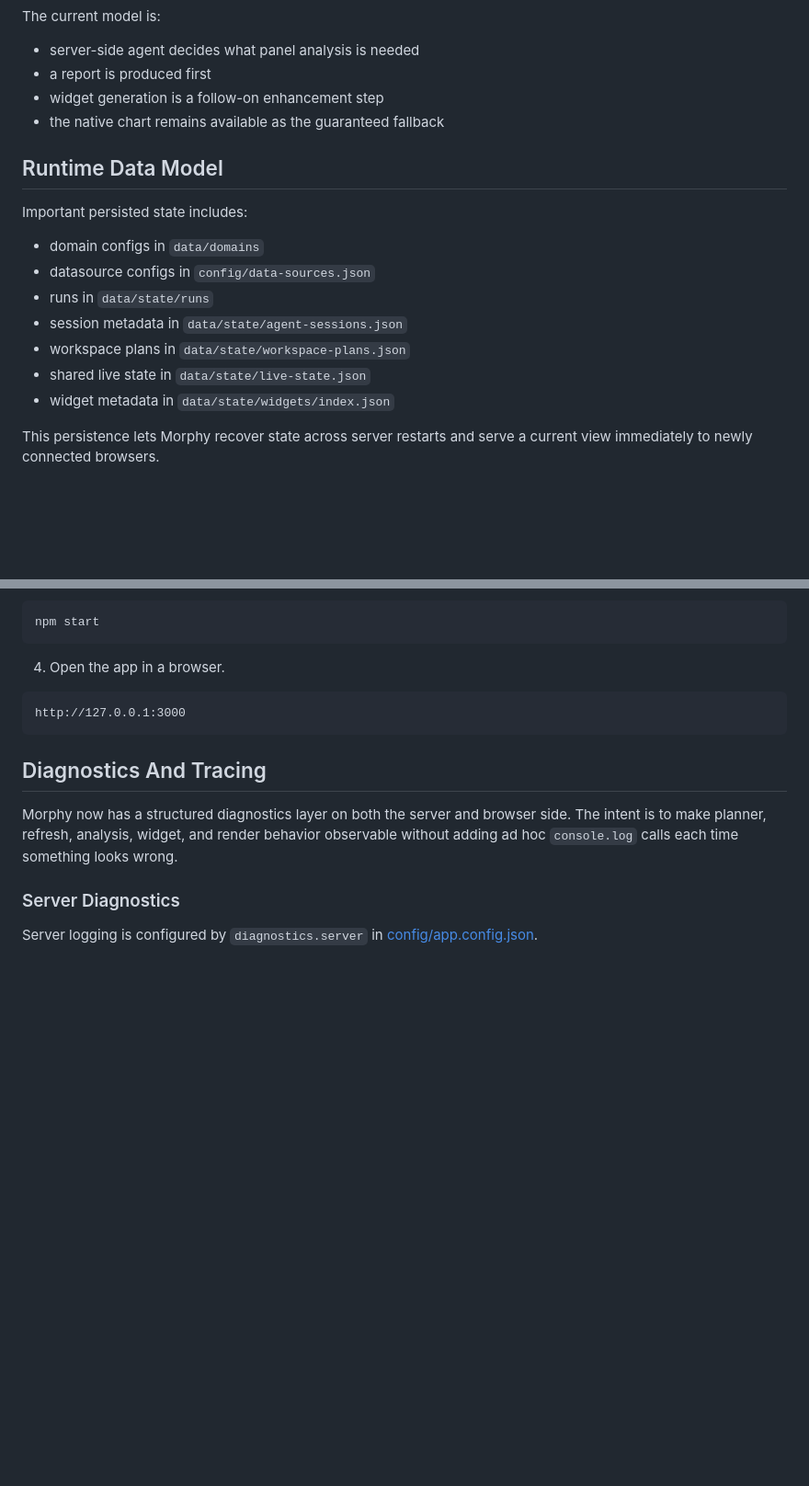
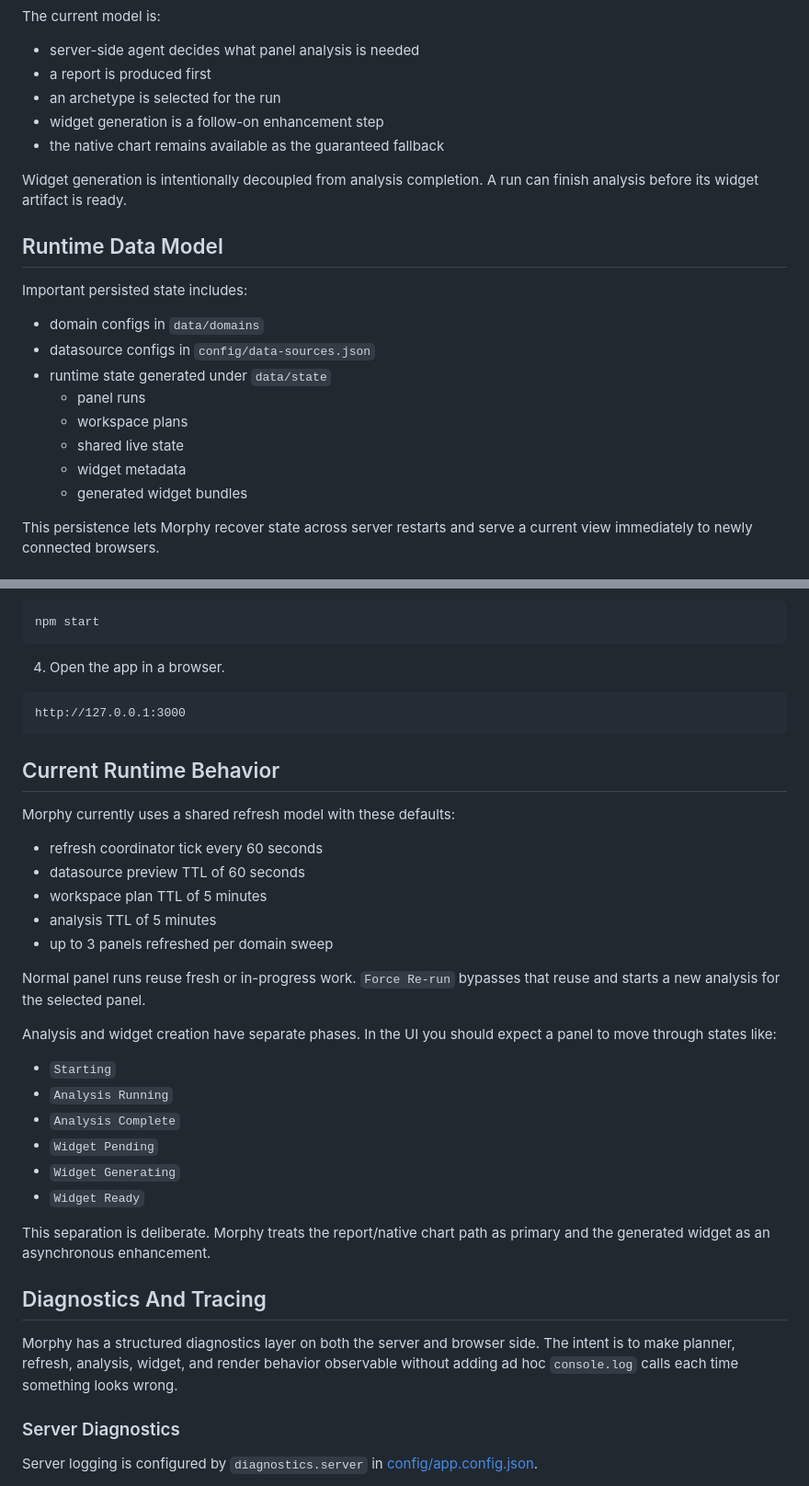
Before and after one commit to kalowery/morphy, a Markdown page: README.md, 2 parts joined by grey strips. Shown at 92% size. Rendered like a GitHub page; blank space fills up the shorter version.

Commit message:
Update README for metamorphic architecture

````diff
--- a/README.md
+++ b/README.md
@@ -119,8 +139,11 @@ The current model is:
 
 - server-side agent decides what panel analysis is needed
 - a report is produced first
+- an archetype is selected for the run
 - widget generation is a follow-on enhancement step
 - the native chart remains available as the guaranteed fallback
+
+Widget generation is intentionally decoupled from analysis completion. A run can finish analysis before its widget artifact is ready.
 
 ## Runtime Data Model
 
@@ -128,11 +151,12 @@ Important persisted state includes:
 
 - domain configs in `data/domains`
 - datasource configs in `config/data-sources.json`
-- runs in `data/state/runs`
-- session metadata in `data/state/agent-sessions.json`
-- workspace plans in `data/state/workspace-plans.json`
-- shared live state in `data/state/live-state.json`
-- widget metadata in `data/state/widgets/index.json`
+- runtime state generated under `data/state`
+  - panel runs
+  - workspace plans
+  - shared live state
+  - widget metadata
+  - generated widget bundles
 
 This persistence lets Morphy recover state across server restarts and serve a current view immediately to newly connected browsers.
 
@@ -199,9 +228,32 @@ npm start
 http://127.0.0.1:3000
 ```
 
+## Current Runtime Behavior
+
+Morphy currently uses a shared refresh model with these defaults:
+
+- refresh coordinator tick every 60 seconds
+- datasource preview TTL of 60 seconds
+- workspace plan TTL of 5 minutes
+- analysis TTL of 5 minutes
+- up to 3 panels refreshed per domain sweep
+
+Normal panel runs reuse fresh or in-progress work. `Force Re-run` bypasses that reuse and starts a new analysis for the selected panel.
+
+Analysis and widget creation have separate phases. In the UI you should expect a panel to move through states like:
+
+- `Starting`
+- `Analysis Running`
+- `Analysis Complete`
+- `Widget Pending`
+- `Widget Generating`
+- `Widget Ready`
+
+This separation is deliberate. Morphy treats the report/native chart path as primary and the generated widget as an asynchronous enhancement.
+
 ## Diagnostics And Tracing
 
-Morphy now has a structured diagnostics layer on both the server and browser side. The intent is to make planner, refresh, analysis, widget, and render behavior observable without adding ad hoc `console.log` calls each time something looks wrong.
+Morphy has a structured diagnostics layer on both the server and browser side. The intent is to make planner, refresh, analysis, widget, and render behavior observable without adding ad hoc `console.log` calls each time something looks wrong.
 
 ### Server Diagnostics
 
````
Also changed, not shown: other parts of README.md (+43 -2 lines).
